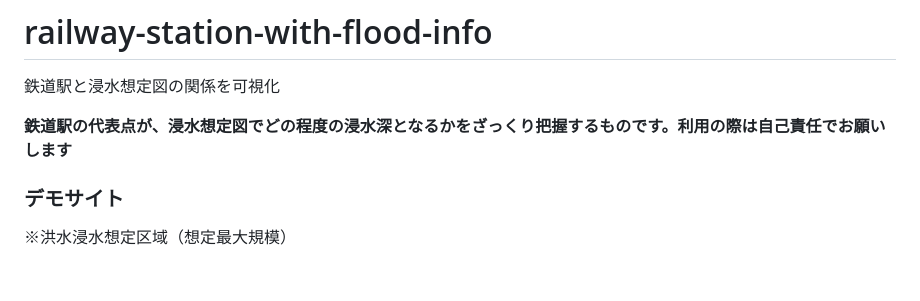
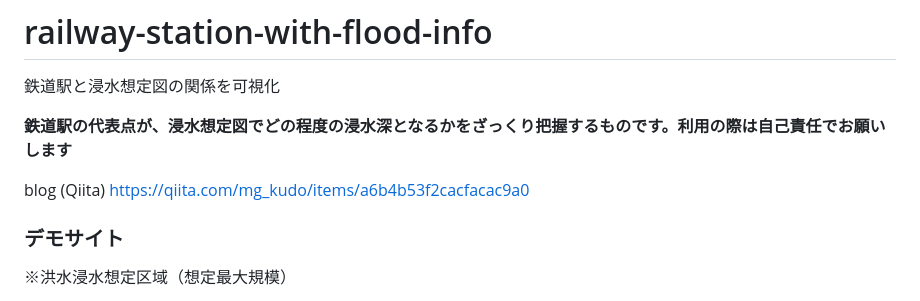
Before and after one commit to mghs15/railway-station-with-flood-info, a Markdown page: README.md, the part around the change. Drawn GitHub-style; blank space fills up the shorter version.

```diff
--- a/README.md
+++ b/README.md
@@ -2,6 +2,8 @@
 鉄道駅と浸水想定図の関係を可視化
 
 **鉄道駅の代表点が、浸水想定図でどの程度の浸水深となるかをざっくり把握するものです。利用の際は自己責任でお願いします**
+
+blog (Qiita) https://qiita.com/mg_kudo/items/a6b4b53f2cacfacac9a0
 
 ### デモサイト
 ※洪水浸水想定区域（想定最大規模）
```
